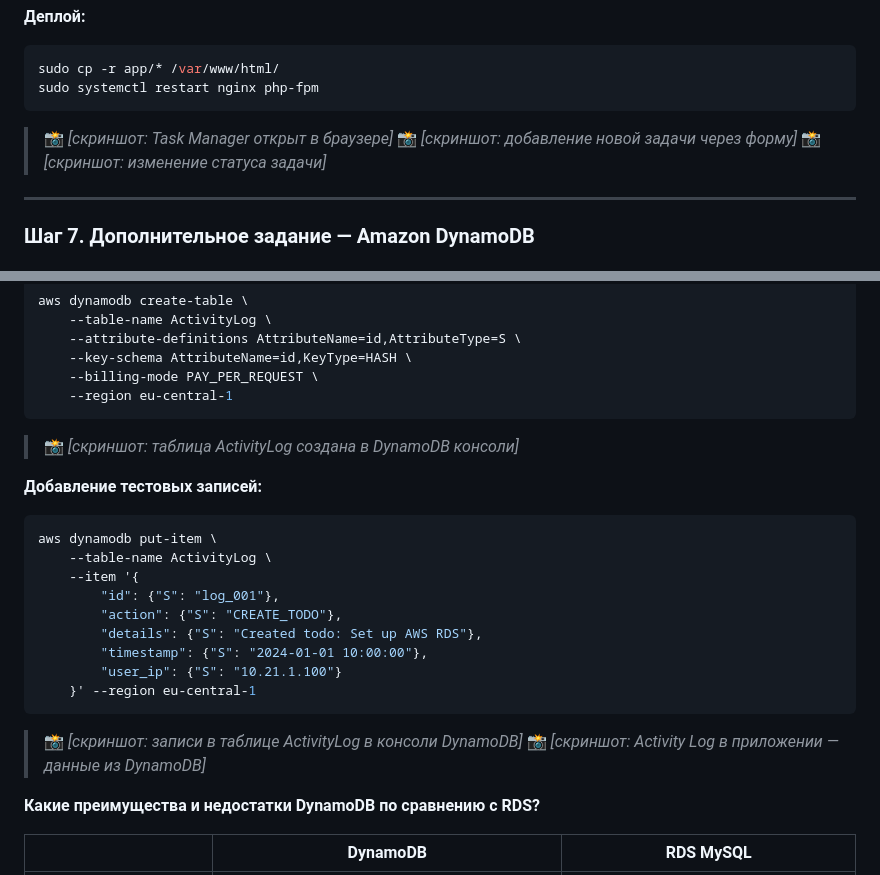
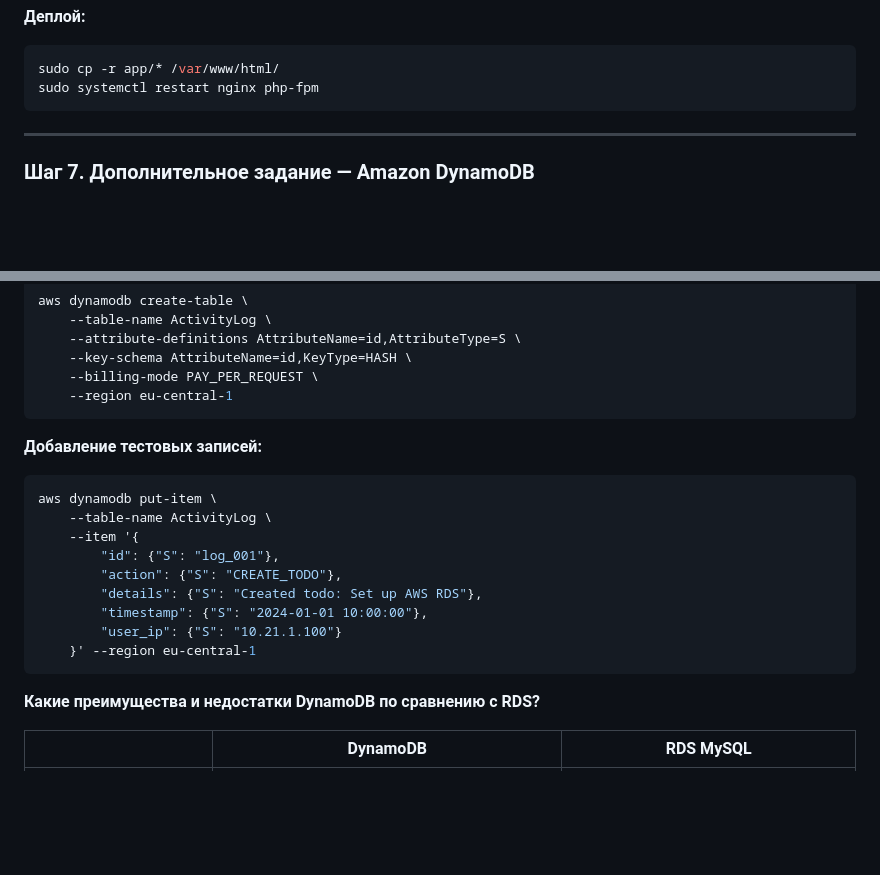
Before and after one commit to www3t/cloud_computing, a Markdown page: lab5/README.md, 2 parts joined by grey strips. Rendered like a GitHub page; blank space fills up the shorter version.

````diff
--- a/lab5/README.md
+++ b/lab5/README.md
@@ -323,9 +323,7 @@ sudo cp -r app/* /var/www/html/
 sudo systemctl restart nginx php-fpm
 ```
 
-> 📸 *[скриншот: Task Manager открыт в браузере]*
-> 📸 *[скриншот: добавление новой задачи через форму]*
-> 📸 *[скриншот: изменение статуса задачи]*
+
 
 ---
 
@@ -365,7 +363,7 @@ aws dynamodb create-table \
     --region eu-central-1
 ```
 
-> 📸 *[скриншот: таблица ActivityLog создана в DynamoDB консоли]*
+
 
 **Добавление тестовых записей:**
 
@@ -381,8 +379,7 @@ aws dynamodb put-item \
     }' --region eu-central-1
 ```
 
-> 📸 *[скриншот: записи в таблице ActivityLog в консоли DynamoDB]*
-> 📸 *[скриншот: Activity Log в приложении — данные из DynamoDB]*
+
 
 **Какие преимущества и недостатки DynamoDB по сравнению с RDS?**
 
````
